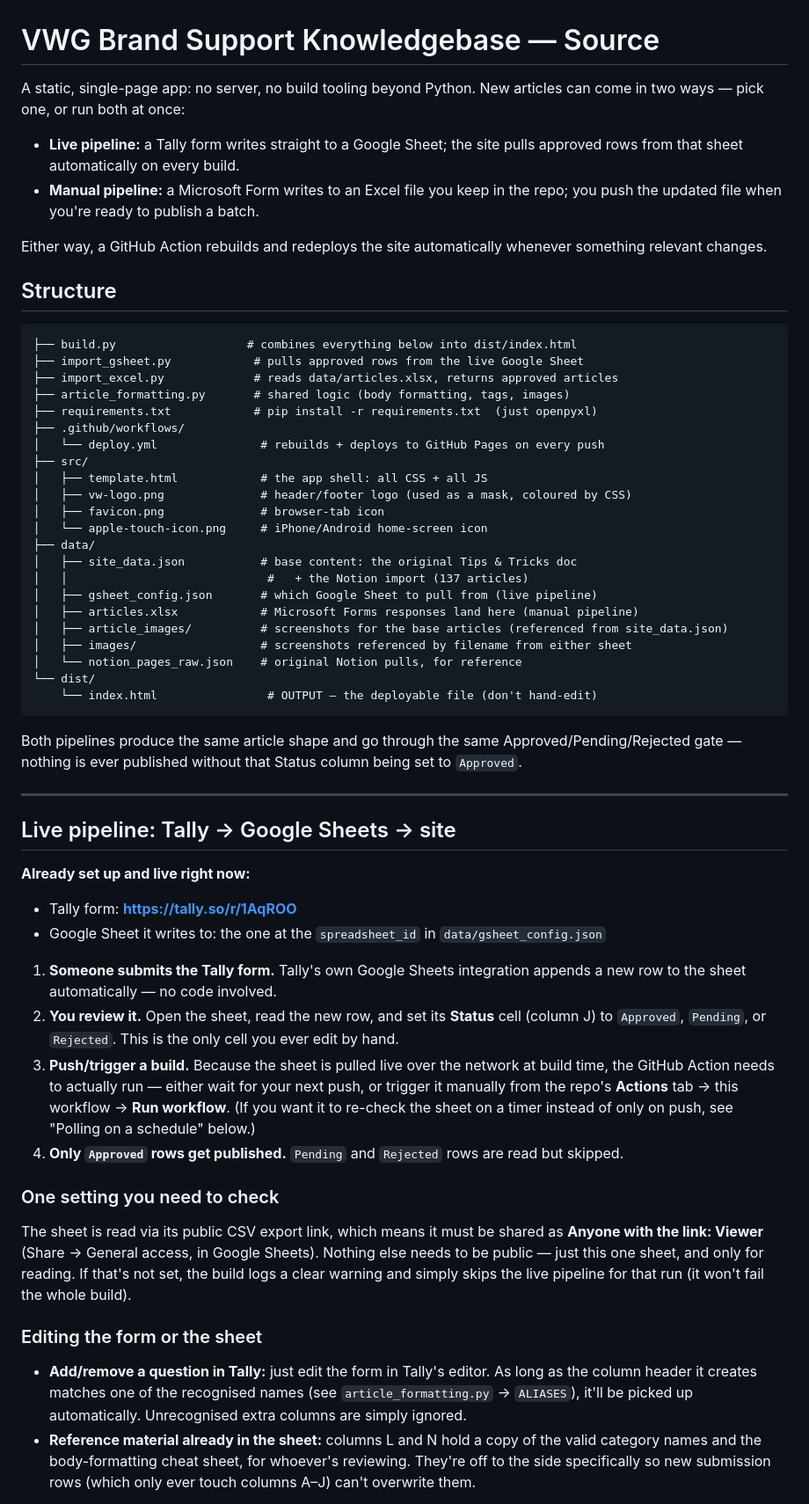
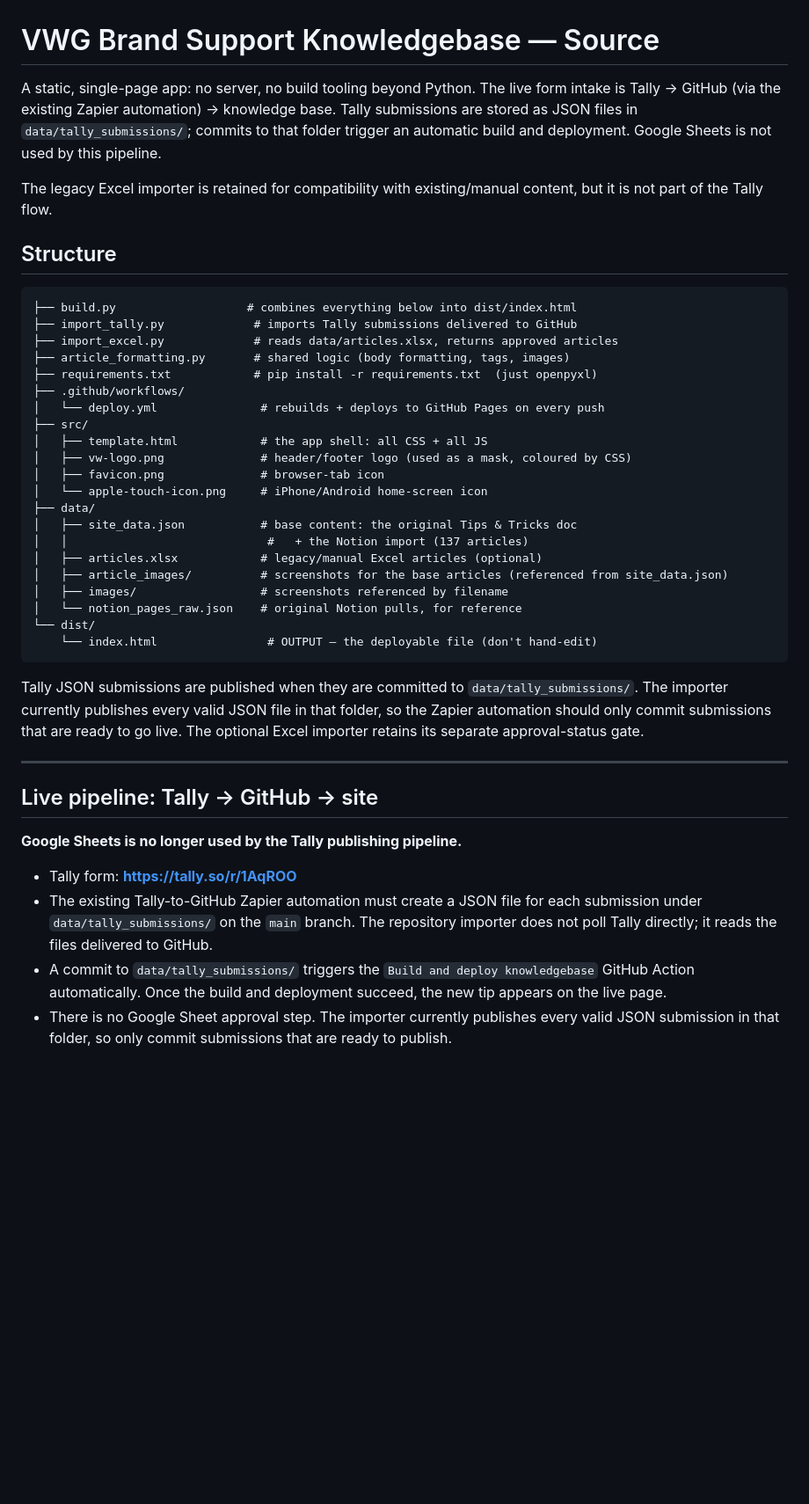
Before and after one commit to brandsupport/vwg-knowledgebase, a Markdown page: README.md, the part around one of its changes. Shown at 88% size. Drawn GitHub-style; blank space fills up the shorter version.

Commit message:
Document direct Tally to GitHub publishing

````diff
--- a/README.md
+++ b/README.md
@@ -1,21 +1,14 @@
 # VWG Brand Support Knowledgebase — Source
 
-A static, single-page app: no server, no build tooling beyond Python. New
-articles can come in two ways — pick one, or run both at once:
+A static, single-page app: no server, no build tooling beyond Python. The live form intake is Tally → GitHub (via the existing Zapier automation) → knowledge base. Tally submissions are stored as JSON files in `data/tally_submissions/`; commits to that folder trigger an automatic build and deployment. Google Sheets is not used by this pipeline.
 
-- **Live pipeline:** a Tally form writes straight to a Google Sheet; the
-  site pulls approved rows from that sheet automatically on every build.
-- **Manual pipeline:** a Microsoft Form writes to an Excel file you keep in
-  the repo; you push the updated file when you're ready to publish a batch.
-
-Either way, a GitHub Action rebuilds and redeploys the site automatically
-whenever something relevant changes.
+The legacy Excel importer is retained for compatibility with existing/manual content, but it is not part of the Tally flow.
 
 ## Structure
 
 ```
 ├── build.py                   # combines everything below into dist/index.html
-├── import_gsheet.py            # pulls approved rows from the live Google Sheet
+├── import_tally.py             # imports Tally submissions delivered to GitHub
 ├── import_excel.py             # reads data/articles.xlsx, returns approved articles
 ├── article_formatting.py       # shared logic (body formatting, tags, images)
 ├── requirements.txt            # pip install -r requirements.txt  (just openpyxl)
@@ -29,60 +22,24 @@ whenever something relevant changes.
 ├── data/
 │   ├── site_data.json           # base content: the original Tips & Tricks doc
 │   │                             #   + the Notion import (137 articles)
-│   ├── gsheet_config.json       # which Google Sheet to pull from (live pipeline)
-│   ├── articles.xlsx            # Microsoft Forms responses land here (manual pipeline)
+│   ├── articles.xlsx            # legacy/manual Excel articles (optional)
 │   ├── article_images/          # screenshots for the base articles (referenced from site_data.json)
-│   ├── images/                  # screenshots referenced by filename from either sheet
+│   ├── images/                  # screenshots referenced by filename
 │   └── notion_pages_raw.json    # original Notion pulls, for reference
 └── dist/
     └── index.html                # OUTPUT — the deployable file (don't hand-edit)
 ```
 
-Both pipelines produce the same article shape and go through the same
-Approved/Pending/Rejected gate — nothing is ever published without that
-Status column being set to `Approved`.
+Tally JSON submissions are published when they are committed to `data/tally_submissions/`. The importer currently publishes every valid JSON file in that folder, so the Zapier automation should only commit submissions that are ready to go live. The optional Excel importer retains its separate approval-status gate.
 
 ---
 
-## Live pipeline: Tally → Google Sheets → site
+## Live pipeline: Tally → GitHub → site
 
-**Already set up and live right now:**
+**Google Sheets is no longer used by the Tally publishing pipeline.**
+
 - Tally form: **https://tally.so/r/1AqROO**
-- Google Sheet it writes to: the one at the `spreadsheet_id` in
-  `data/gsheet_config.json`
+- The existing Tally-to-GitHub Zapier automation must create a JSON file for each submission under `data/tally_submissions/` on the `main` branch. The repository importer does not poll Tally directly; it reads the files delivered to GitHub.
+- A commit to `data/tally_submissions/` triggers the `Build and deploy knowledgebase` GitHub Action automatically. Once the build and deployment succeed, the new tip appears on the live page.
+- There is no Google Sheet approval step. The importer currently publishes every valid JSON submission in that folder, so only commit submissions that are ready to publish.
 
-1. **Someone submits the Tally form.** Tally's own Google Sheets
-   integration appends a new row to the sheet automatically — no code
-   involved.
-2. **You review it.** Open the sheet, read the new row, and set its
-   **Status** cell (column J) to `Approved`, `Pending`, or `Rejected`. This
-   is the only cell you ever edit by hand.
-3. **Push/trigger a build.** Because the sheet is pulled live over the
-   network at build time, the GitHub Action needs to actually run — either
-   wait for your next push, or trigger it manually from the repo's
-   **Actions** tab → this workflow → **Run workflow**. (If you want it to
-   re-check the sheet on a timer instead of only on push, see "Polling on a
-   schedule" below.)
-4. **Only `Approved` rows get published.** `Pending` and `Rejected` rows
-   are read but skipped.
-
-### One setting you need to check
-
-The sheet is read via its public CSV export link, which means it must be
-shared as **Anyone with the link: Viewer** (Share → General access, in
-Google Sheets). Nothing else needs to be public — just this one sheet, and
-only for reading. If that's not set, the build logs a clear warning and
-simply skips the live pipeline for that run (it won't fail the whole
-build).
-
-### Editing the form or the sheet
-
-- **Add/remove a question in Tally:** just edit the form in Tally's
-  editor. As long as the column header it creates matches one of the
-  recognised names (see `article_formatting.py` → `ALIASES`), it'll be
-  picked up automatically. Unrecognised extra columns are simply ignored.
-- **Reference material already in the sheet:** columns L and N hold a
-  copy of the valid category names and the body-formatting cheat sheet, for
-  whoever's reviewing. They're off to the side specifically so new
-  submission rows (which only ever touch columns A–J) can't overwrite them.
-
````
Also changed, not shown: other parts of README.md (+3 -31 lines).
